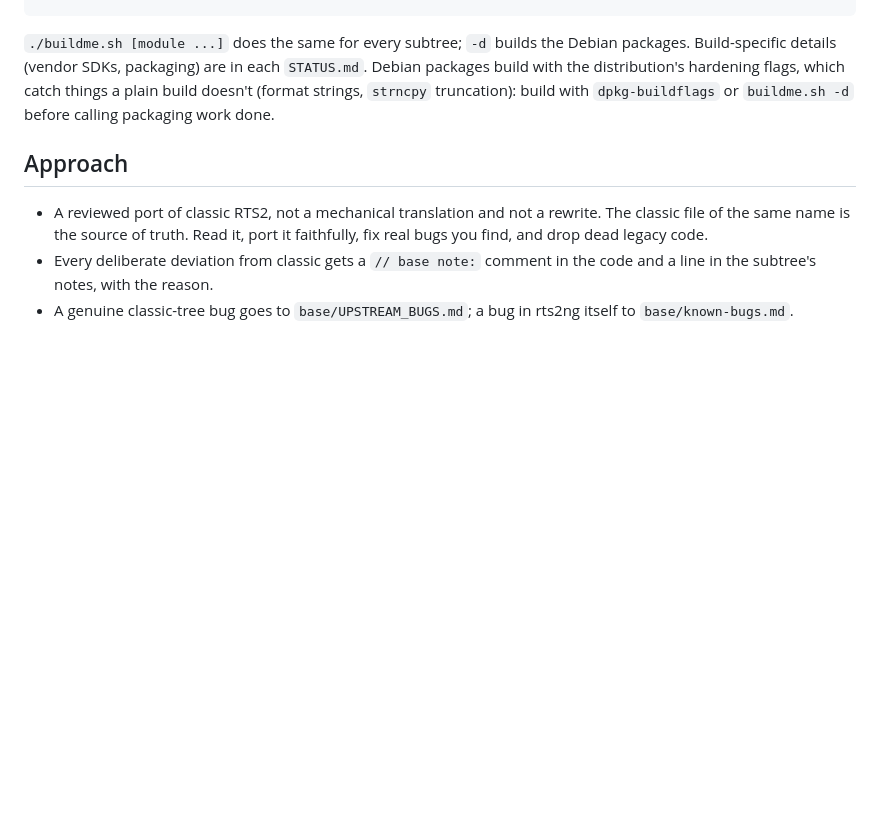
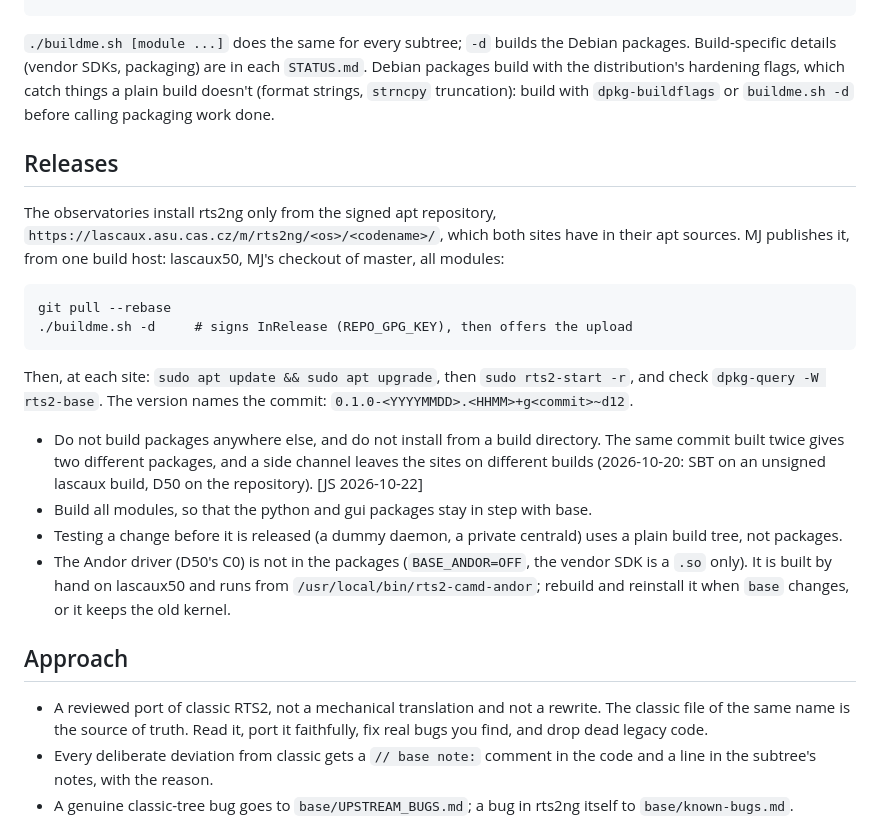
Before and after one commit to mates14/rts2ng, a Markdown page: CLAUDE.md, the part around the change. Rendered like a GitHub page; blank space fills up the shorter version.

Commit message:
CLAUDE.md: releases only from MJ's signed build on lascaux50
The sites install rts2ng only from the signed apt repository, built on
lascaux50 in MJ's checkout with all modules; no packages built elsewhere
or installed from a build directory (2026-10-20: two builds of one
commit left SBT and D50 on different packages). Andor is built by hand
there and must follow base changes.

Co-Authored-By: Claude Opus 5.5 <noreply@anthropic.com>

````diff
--- a/CLAUDE.md
+++ b/CLAUDE.md
@@ -87,6 +87,35 @@ which catch things a plain build doesn't (format strings, `strncpy`
 truncation): build with `dpkg-buildflags` or `buildme.sh -d` before
 calling packaging work done.
 
+## Releases
+
+The observatories install rts2ng only from the signed apt repository,
+`https://lascaux.asu.cas.cz/m/rts2ng/<os>/<codename>/`, which both sites have
+in their apt sources. MJ publishes it, from one build host: lascaux50, MJ's
+checkout of master, all modules:
+
+```
+git pull --rebase
+./buildme.sh -d     # signs InRelease (REPO_GPG_KEY), then offers the upload
+```
+
+Then, at each site: `sudo apt update && sudo apt upgrade`, then
+`sudo rts2-start -r`, and check `dpkg-query -W rts2-base`. The version names
+the commit: `0.1.0-<YYYYMMDD>.<HHMM>+g<commit>~d12`.
+
+- Do not build packages anywhere else, and do not install from a build
+  directory. The same commit built twice gives two different packages, and
+  a side channel leaves the sites on different builds (2026-10-20: SBT on an
+  unsigned lascaux build, D50 on the repository). [JS 2026-10-22]
+- Build all modules, so that the python and gui packages stay in step with
+  base.
+- Testing a change before it is released (a dummy daemon, a private
+  centrald) uses a plain build tree, not packages.
+- The Andor driver (D50's C0) is not in the packages (`BASE_ANDOR=OFF`, the
+  vendor SDK is a `.so` only). It is built by hand on lascaux50 and runs from
+  `/usr/local/bin/rts2-camd-andor`; rebuild and reinstall it when `base`
+  changes, or it keeps the old kernel.
+
 ## Approach
 
 - A reviewed port of classic RTS2, not a mechanical translation and not a
````
